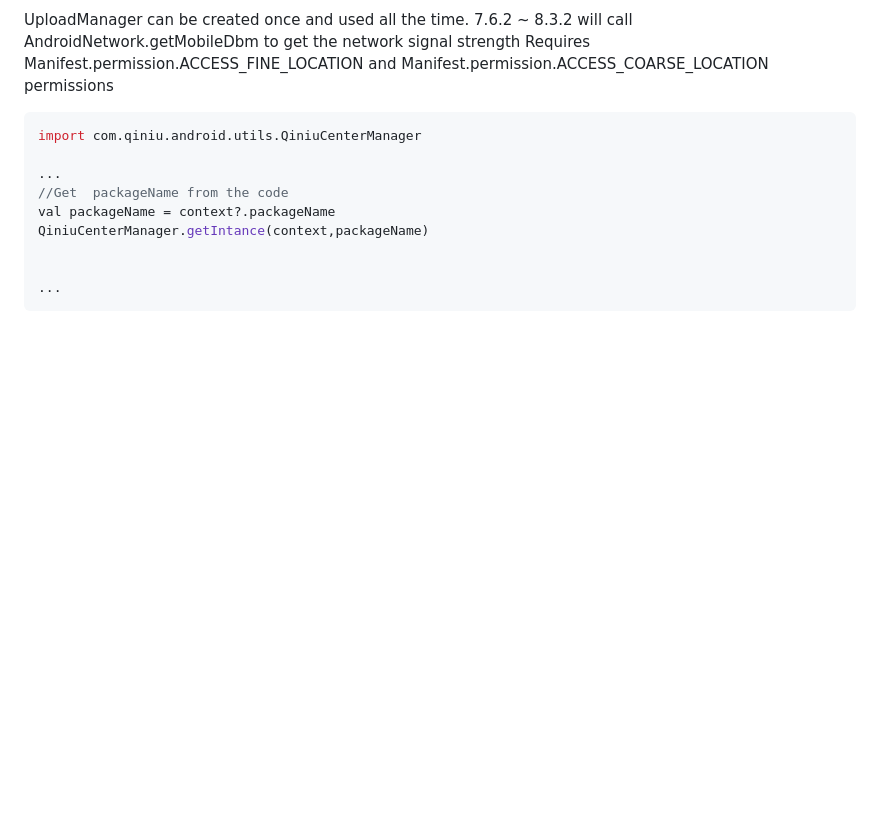
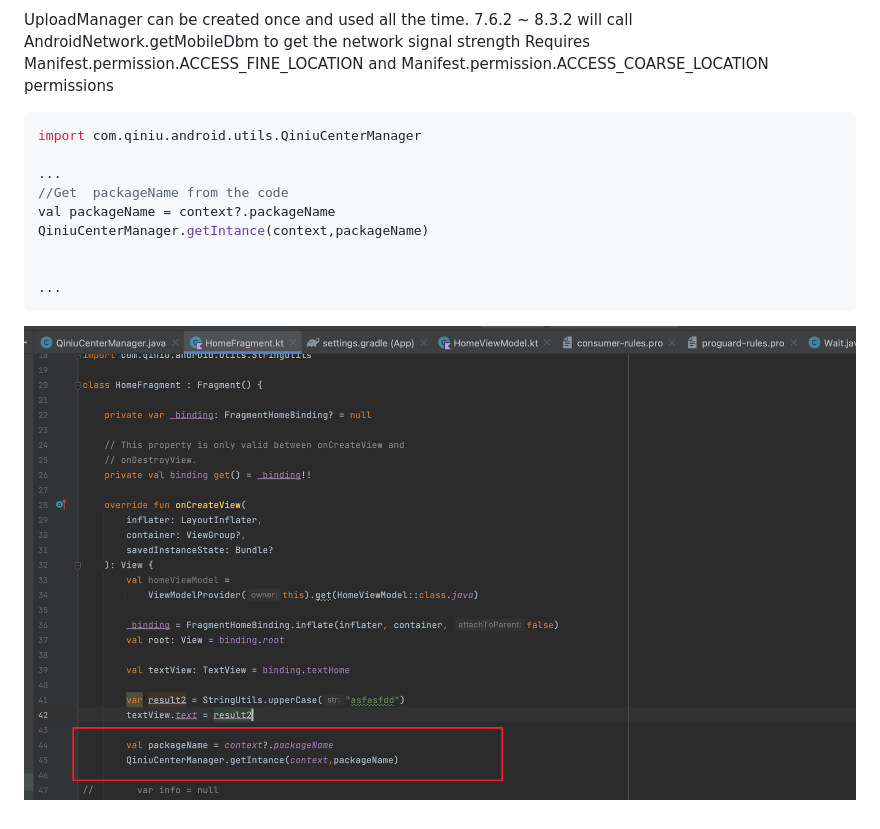
Before and after one commit to nicolastinkl/androidkg-sdk, a Markdown page: README.md, the part around the change. Rendered like a GitHub page; pictures changed too: image/Snipaste_2023-05-15_16-59-19.png (added); blank space fills up the shorter version.

Commit message:
Commit code. Update time: 2023-05-15

````diff
--- a/README.md
+++ b/README.md
@@ -69,3 +69,4 @@ QiniuCenterManager.getIntance(context,packageName)
 
 ...
 ```
+![](image/Snipaste_2023-05-15_16-59-19.png)
````
